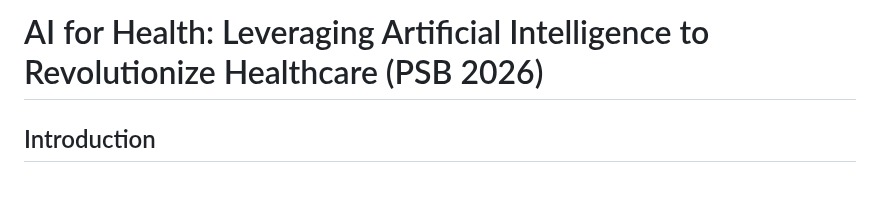
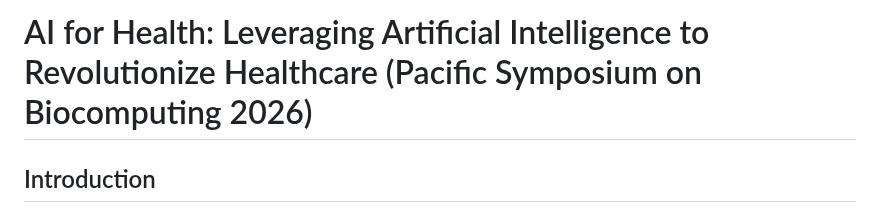
Before and after one commit to ruowangli/ruowangli.github.io, a Markdown page: psb_workshop_2026.md, the part around the change. GitHub-like rendering; blank space fills up the shorter version.

```diff
--- a/psb_workshop_2026.md
+++ b/psb_workshop_2026.md
@@ -1,4 +1,4 @@
-# AI for Health: Leveraging Artificial Intelligence to Revolutionize Healthcare (PSB 2026)
+# AI for Health: Leveraging Artificial Intelligence to Revolutionize Healthcare (Pacific Symposium on Biocomputing 2026)
 
 
 ## Introduction
```
